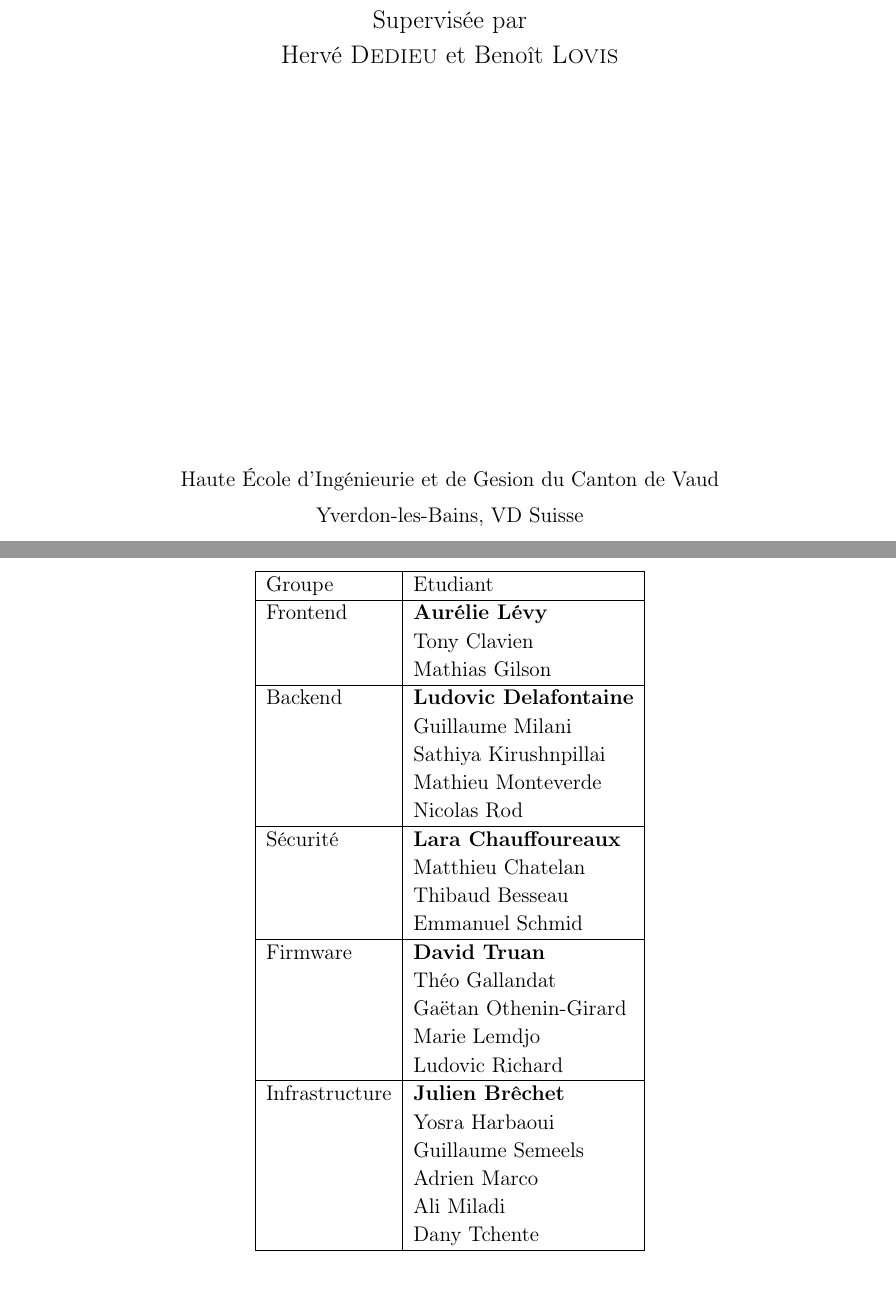
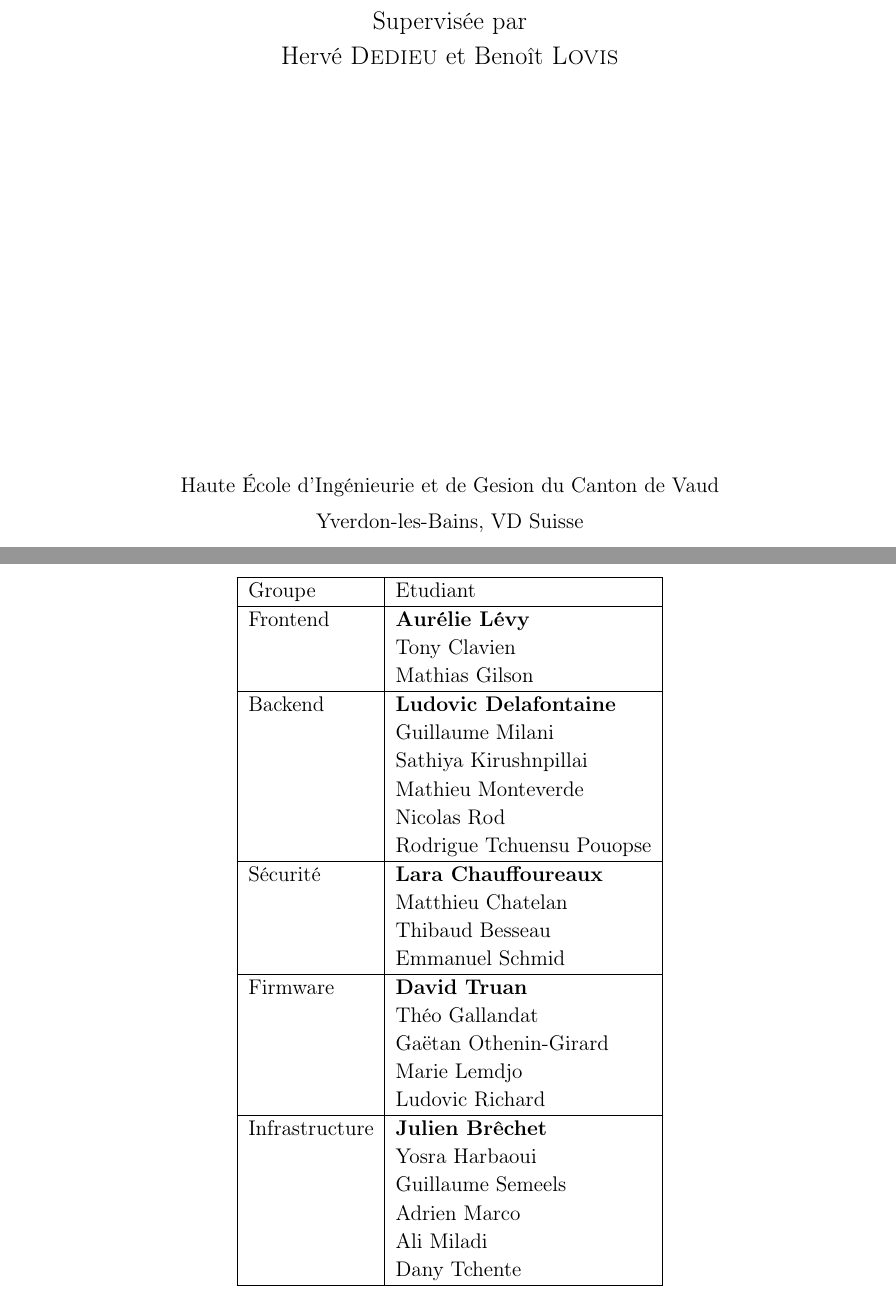
Before and after one commit to heig-vd-iot2018/documentation, a LaTeX document (documentation.tex, which reads style.sty, tex/securite.tex): two parts of pages 1 and 5 of 69 before the commit and two parts of pages 1 and 7 of 71 after it, joined at a grey line, cut so that both start at the same text. Compiled offline with pdfLaTeX.

Commit message:
Final commit?

```diff
--- a/documentation.tex
+++ b/documentation.tex
@@ -1,5 +1,5 @@
 \documentclass[a4paper,12pt, oneside]{report}
-\usepackage[left=2cm,right=2cm,top=2.5cm,bottom=2.5cm]{geometry}
+\usepackage[left=2cm,right=2cm,top=2.4cm,bottom=2.5cm]{geometry}
 
 \usepackage{style}
 
--- a/style.sty
+++ b/style.sty
@@ -78,7 +78,7 @@
 
 % Format de la page des matières
 \renewcommand{\cftchapdotsep}{\cftdotsep}
-\setcounter{tocdepth}{1}
+\setcounter{tocdepth}{2}
 
 % Nouvelles commandes
 \newcommand{\cmark}{\textcolor{pgreen}{\ding{51}}}
--- a/tex/securite.tex
+++ b/tex/securite.tex
@@ -20,6 +20,7 @@ Lors de ce projet, nous avons créé 5 groupes distincts afin de répartir les d
 	& Sathiya Kirushnpillai\\
 	& Mathieu Monteverde\\
 	& Nicolas Rod\\
+	& Rodrigue Tchuensu Pouopse\\
 	\hline
 	Sécurité & \textbf{Lara Chauffoureaux}  \\
 	& Matthieu Chatelan  \\
```
Also changed, not shown: documentation.tex (1 more changed lines).
